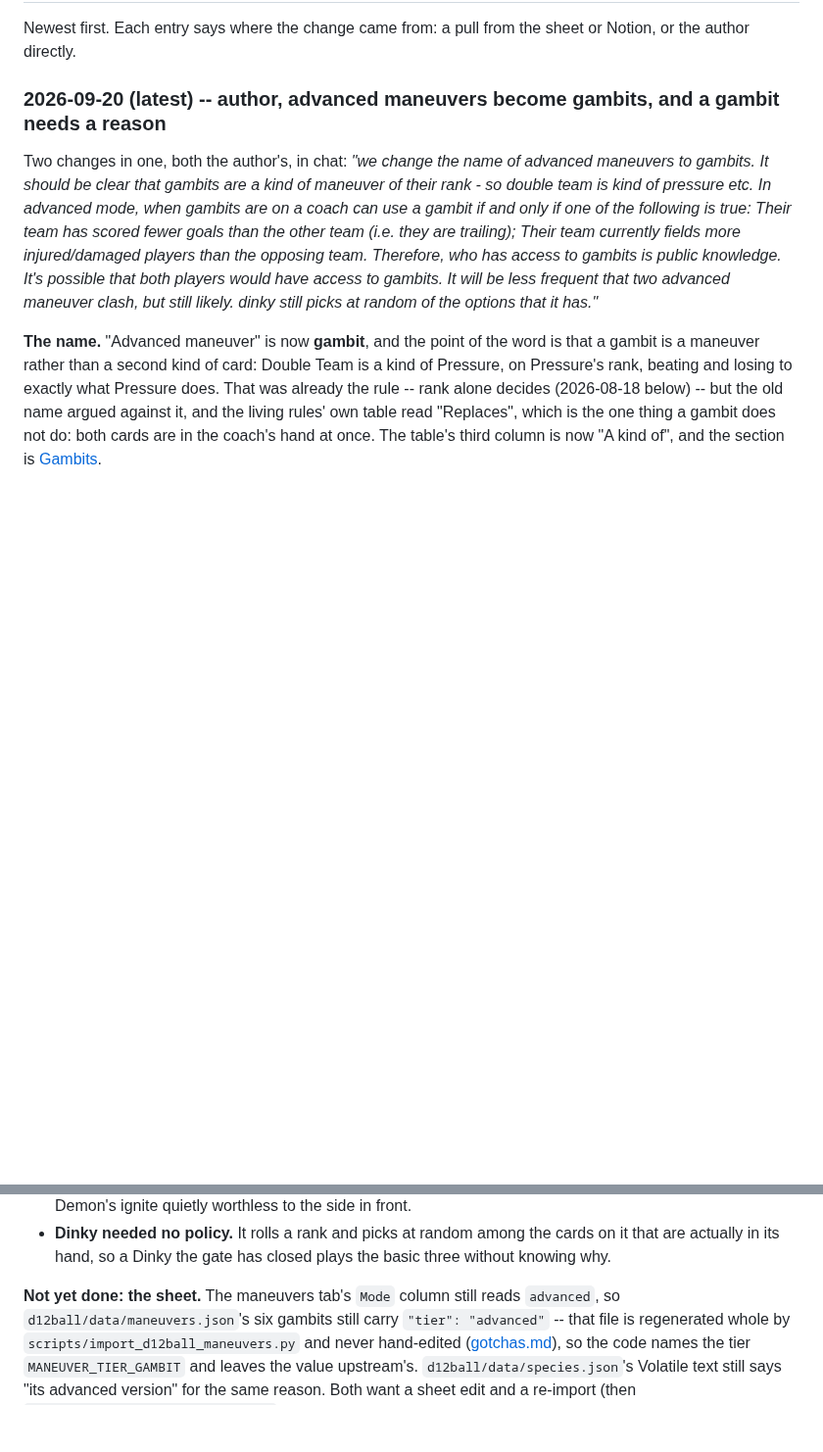
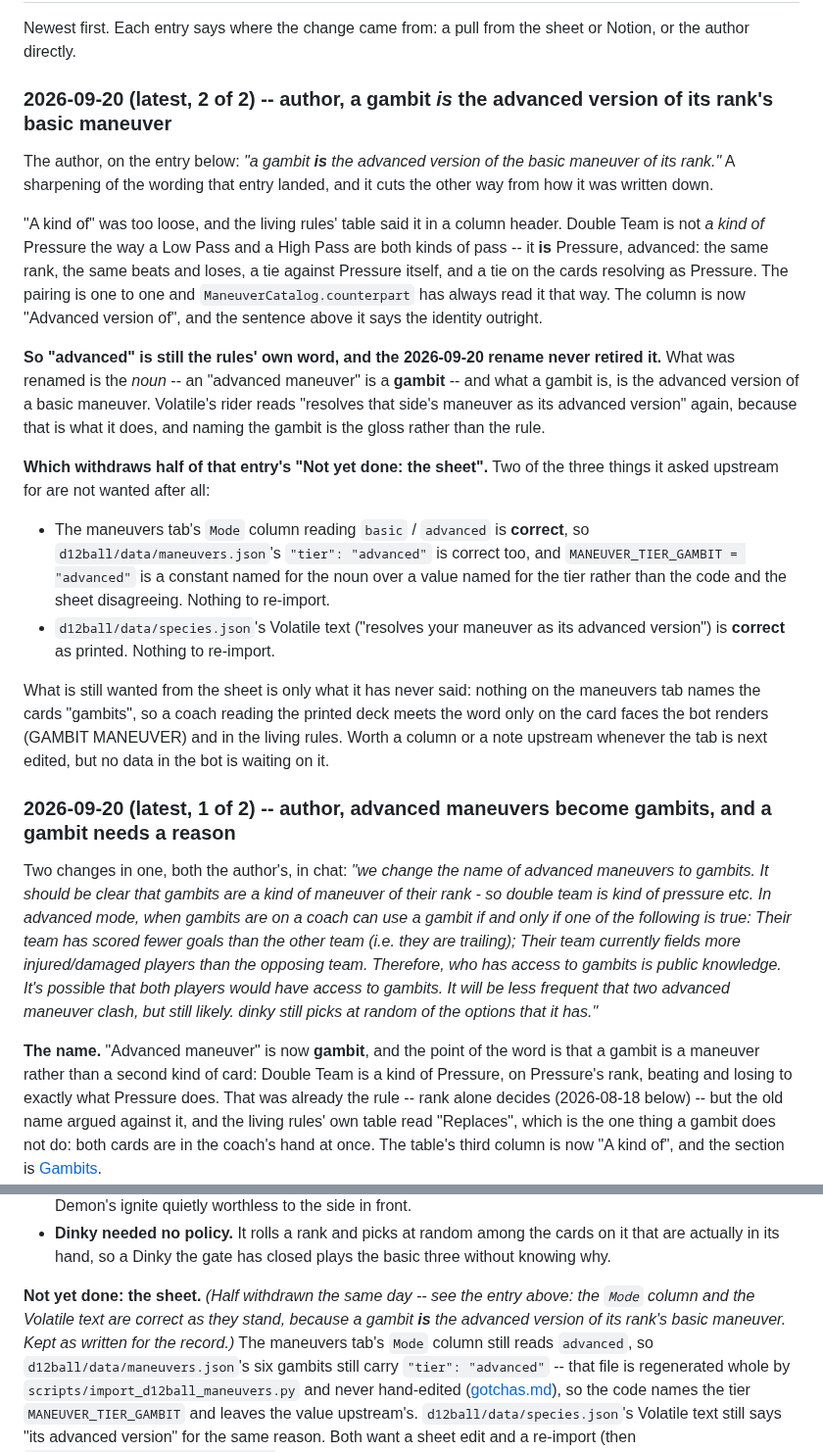
Before and after one commit to HolyTispoon/fool-bot, a Markdown page: docs/rules-log.md, 2 parts joined by grey strips. Shown at 98% size. Rendered like a GitHub page; blank space fills up the shorter version.

Commit message:
A gambit *is* the advanced version of its rank's basic maneuver
The author, on yesterday's rename: "a gambit **is** the advanced version
of the basic maneuver of its rank." The rename landed that as "a kind
of", in the living rules' own table header, and that is too loose --
Double Team is not a kind of Pressure the way a Low Pass and a High Pass
are both kinds of pass. It is Pressure, advanced: same rank, same beats
and loses, a tie against Pressure itself, and a tie on the cards
resolving as Pressure. The column is now "Advanced version of" and the
sentence above it says the identity outright.

Which means "advanced" is still the rules' own word and the rename never
retired it: what was renamed is the noun. Volatile's rider goes back to
reading "as its advanced version", with the gambit named as the gloss.

And which withdraws half of the rename's "Not yet done: the sheet": the
maneuvers tab's `Mode` column and species.json's Volatile text are both
correct as they stand, so neither wants an edit or a re-import. The old
note is kept as written with the withdrawal marked on it, since the log
records how a rule got here rather than only where it ended up.

Co-Authored-By: Claude Opus 5 <noreply@anthropic.com>
Claude-Session: https://claude.ai/code/session_015wX9xXrW1F2ci8pJLY9Sqp

```diff
--- a/docs/rules-log.md
+++ b/docs/rules-log.md
@@ -124,7 +124,41 @@ a game, and the current number was settled deliberately.
 Newest first. Each entry says where the change came from: a pull from the sheet or Notion, or
 the author directly.
 
-### 2026-09-20 (latest) -- author, advanced maneuvers become gambits, and a gambit needs a reason
+### 2026-09-20 (latest, 2 of 2) -- author, a gambit *is* the advanced version of its rank's basic maneuver
+
+The author, on the entry below: *"a gambit **is** the advanced version of the basic maneuver of
+its rank."* A sharpening of the wording that entry landed, and it cuts the other way from how it
+was written down.
+
+"A kind of" was too loose, and the living rules' table said it in a column header. Double Team is
+not *a kind of* Pressure the way a Low Pass and a High Pass are both kinds of pass -- it **is**
+Pressure, advanced: the same rank, the same beats and loses, a tie against Pressure itself, and a
+tie on the cards resolving as Pressure. The pairing is one to one and
+`ManeuverCatalog.counterpart` has always read it that way. The column is now "Advanced version
+of", and the sentence above it says the identity outright.
+
+**So "advanced" is still the rules' own word, and the 2026-09-20 rename never retired it.** What
+was renamed is the *noun* -- an "advanced maneuver" is a **gambit** -- and what a gambit is, is the
+advanced version of a basic maneuver. Volatile's rider reads "resolves that side's maneuver as its
+advanced version" again, because that is what it does, and naming the gambit is the gloss rather
+than the rule.
+
+**Which withdraws half of that entry's "Not yet done: the sheet".** Two of the three things it
+asked upstream for are not wanted after all:
+
+- The maneuvers tab's `Mode` column reading `basic` / `advanced` is **correct**, so
+  `d12ball/data/maneuvers.json`'s `"tier": "advanced"` is correct too, and
+  `MANEUVER_TIER_GAMBIT = "advanced"` is a constant named for the noun over a value named for the
+  tier rather than the code and the sheet disagreeing. Nothing to re-import.
+- `d12ball/data/species.json`'s Volatile text ("resolves your maneuver as its advanced version")
+  is **correct** as printed. Nothing to re-import.
+
+What is still wanted from the sheet is only what it has never said: nothing on the maneuvers tab
+names the cards "gambits", so a coach reading the printed deck meets the word only on the card
+faces the bot renders (GAMBIT MANEUVER) and in the living rules. Worth a column or a note upstream
+whenever the tab is next edited, but no data in the bot is waiting on it.
+
+### 2026-09-20 (latest, 1 of 2) -- author, advanced maneuvers become gambits, and a gambit needs a reason
 
 Two changes in one, both the author's, in chat: *"we change the name of advanced maneuvers to
 gambits. It should be clear that gambits are a kind of maneuver of their rank - so double team is
@@ -166,7 +200,10 @@ less often than before, which the author expects.
 - **Dinky needed no policy.** It rolls a rank and picks at random among the cards on it that are
   actually in its hand, so a Dinky the gate has closed plays the basic three without knowing why.
 
-**Not yet done: the sheet.** The maneuvers tab's `Mode` column still reads `advanced`, so
+**Not yet done: the sheet.** *(Half withdrawn the same day -- see the entry above: the `Mode`
+column and the Volatile text are correct as they stand, because a gambit **is** the advanced
+version of its rank's basic maneuver. Kept as written for the record.)* The maneuvers tab's
+`Mode` column still reads `advanced`, so
 `d12ball/data/maneuvers.json`'s six gambits still carry `"tier": "advanced"` -- that file is
 regenerated whole by `scripts/import_d12ball_maneuvers.py` and never hand-edited
 ([gotchas.md](design/gotchas.md)), so the code names the tier `MANEUVER_TIER_GAMBIT` and leaves
```
Also changed, not shown: docs/living-rules.md (+5 -5 lines).
